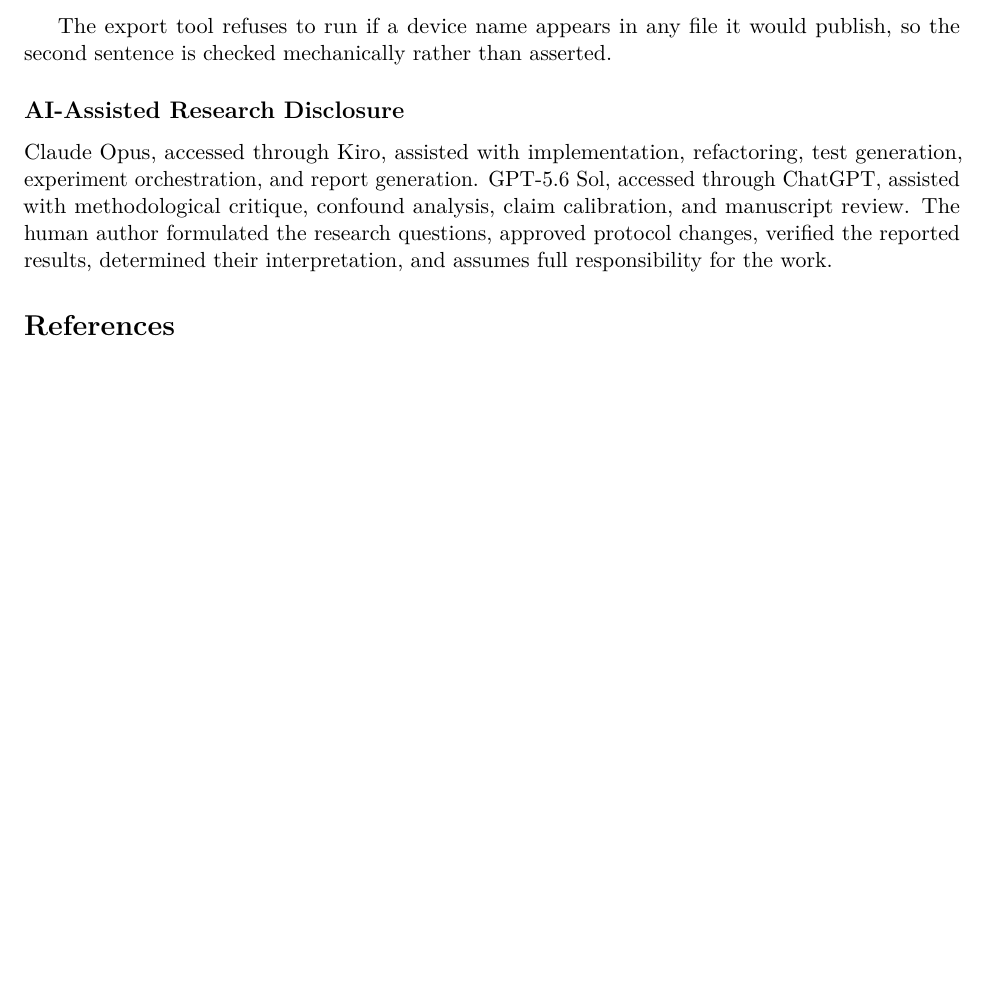
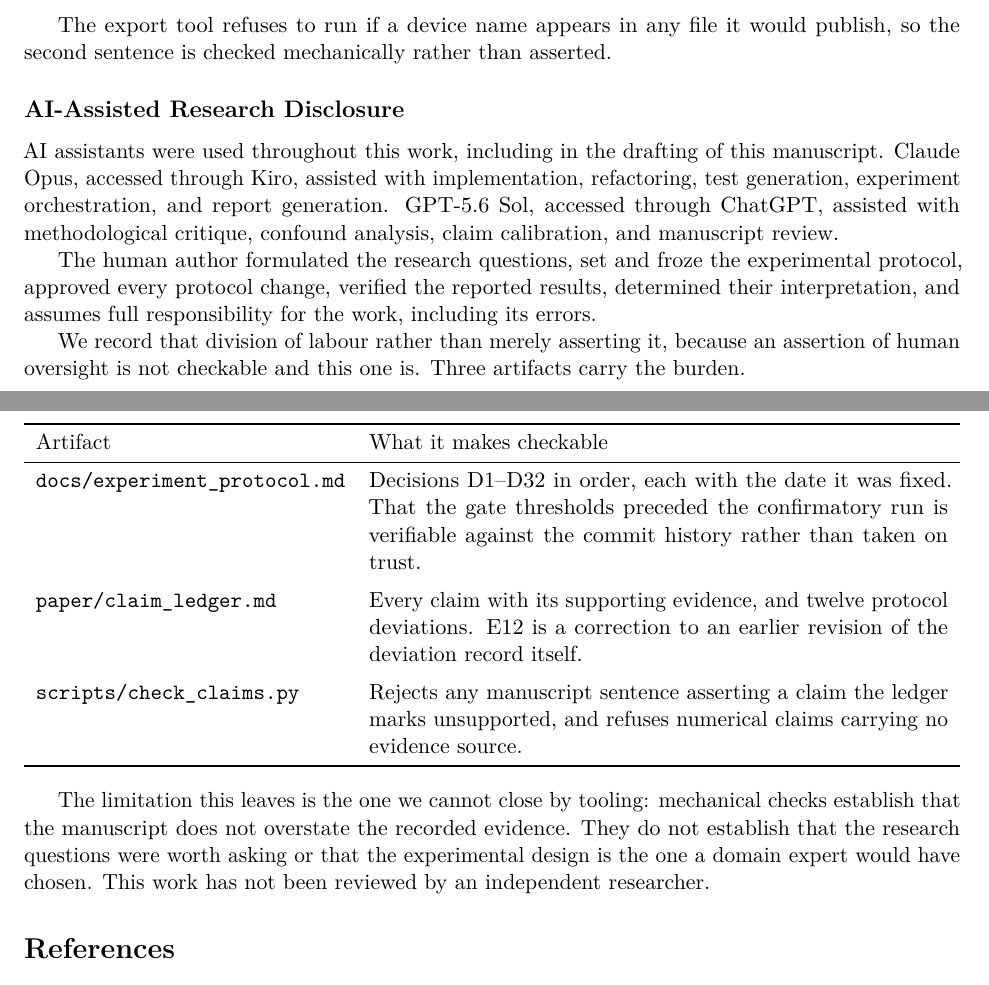
Before and after one commit to bu11ymaguire/When_Does_Feedback_Help, a LaTeX paper (paper/main.tex, which reads paper/sections/15_reproducibility.tex): part of page 23 of 25 before the commit and two parts of pages 23 and 24 of 25 after it, the two joined at a grey line, cut so that both start at the same text, the shorter picture padded with empty space. Compiled offline with pdfLaTeX.

Commit message:
State this as an unrefereed technical report, not an arXiv submission
The arXiv endorsement request was declined and no submission followed, so the
repository's framing was describing something that did not happen. The release tag
`arxiv-submission-v1` named an event that never occurred, which is the same class of
error the `\PLACEHOLDER` mechanism and the `check_latex.py [9]` remote check exist to
prevent. It is replaced by `stage2-report-v1`, which claims only what it is: the frozen
code and data behind an unrefereed Stage 2 report.

Document status
  The title page of the manuscript now carries "Technical report, August 2026 /
  Unrefereed. This document has not been peer reviewed and is not available from any
  preprint server." A PDF circulates on its own, and without that line it can be read
  as a reviewed paper.

  README gains a Status block, and CITATION.cff drops the assumption that a DOI or
  preprint identifier is coming. `version` and `date-released` are now filled.

Test count is device-dependent
  Measured: 490 on CPU, 497 where CUDA is present. The seven extra tests are the
  device-parameterized numerical-accuracy tests in tests/test_cg.py and
  tests/test_hvp.py. Quoting only 497 made the number look wrong to anyone cloning onto
  a CPU-only machine, which is the environment this repository specifies. The CPU
  number is now the quoted one and the difference is explained.

AI disclosure
  The scope of AI assistance is unchanged and not narrowed. What changed is that the
  claim of human oversight is no longer left as an assertion. It now points at the
  artifacts that make it checkable: the dated decision log D1-D32, the claim ledger
  with deviations E1-E12, and check_claims.py. The same paragraph states the part
  tooling cannot reach, that no independent researcher has reviewed this work.

E12 correction
  The deviation record said the protocol-freeze tag "was not published". It is absent
  from this public export but present on the private repository's remote. Withholding
  it from the export limits the exposure rather than eliminating it, and the record now
  says so.

Verified
  pytest 486 passed, 4 skipped (CUDA-only); ruff clean
  pdflatex 4-pass, 25 pages, no Overfull/Underfull/undefined warnings
  verify_public_results.py reproduces +1.155, +0.456, +0.010 CI [-0.033, +0.053] p=0.97

```diff
--- a/paper/main.tex
+++ b/paper/main.tex
@@ -75,7 +75,12 @@ Planning and Model Mismatch in Hessian-Free Newton Control}
   Seoul, Republic of Korea \\
   \texttt{jwkim628@gmail.com}
 }
-\date{}
+% 이 문서의 지위를 표지에서 명시한다. 조판된 PDF 만 따로 돌아다닐 때 심사를 통과한
+% 논문으로 오독되는 것을 막는다. 날짜를 `\today` 로 두지 않는 이유는 빌드할 때마다
+% PDF 가 달라져 재현성이 깨지기 때문이다.
+\date{Technical report, August 2026\\[4pt]
+  \normalsize Unrefereed. This document has not been peer reviewed and is not
+  available from any preprint server.}
 
 \begin{document}
 \maketitle
--- a/paper/sections/15_reproducibility.tex
+++ b/paper/sections/15_reproducibility.tex
@@ -86,9 +93,43 @@ the second sentence is checked mechanically rather than asserted.
 
 \subsection*{AI-Assisted Research Disclosure}
 
-Claude Opus, accessed through Kiro, assisted with implementation, refactoring, test
-generation, experiment orchestration, and report generation. GPT-5.6 Sol, accessed
-through ChatGPT, assisted with methodological critique, confound analysis, claim
-calibration, and manuscript review. The human author formulated the research
-questions, approved protocol changes, verified the reported results, determined
-their interpretation, and assumes full responsibility for the work.
+AI assistants were used throughout this work, including in the drafting of this
+manuscript. Claude Opus, accessed through Kiro, assisted with implementation,
+refactoring, test generation, experiment orchestration, and report generation.
+GPT-5.6 Sol, accessed through ChatGPT, assisted with methodological critique,
+confound analysis, claim calibration, and manuscript review.
+
+The human author formulated the research questions, set and froze the experimental
+protocol, approved every protocol change, verified the reported results, determined
+their interpretation, and assumes full responsibility for the work, including its
+errors.
+
+We record that division of labour rather than merely asserting it, because an assertion
+of human oversight is not checkable and this one is. Three artifacts carry the burden.
+
+\begin{center}
+\begin{tabularx}{\textwidth}{lX}
+\toprule
+Artifact & What it makes checkable \\
+\midrule
+\texttt{docs/experiment\_protocol.md}
+  & Decisions D1--D32 in order, each with the date it was fixed. That the gate
+    thresholds preceded the confirmatory run is verifiable against the commit history
+    rather than taken on trust. \\
+\addlinespace
+\texttt{paper/claim\_ledger.md}
+  & Every claim with its supporting evidence, and twelve protocol deviations. E12 is a
+    correction to an earlier revision of the deviation record itself. \\
+\addlinespace
+\texttt{scripts/check\_claims.py}
+  & Rejects any manuscript sentence asserting a claim the ledger marks unsupported, and
+    refuses numerical claims carrying no evidence source. \\
+\bottomrule
+\end{tabularx}
+\end{center}
+
+The limitation this leaves is the one we cannot close by tooling: mechanical checks
+establish that the manuscript does not overstate the recorded evidence. They do not
+establish that the research questions were worth asking or that the experimental design
+is the one a domain expert would have chosen. This work has not been reviewed by an
+independent researcher.
```
Also changed, not shown: paper/sections/14_limitations.tex (+5 -2 lines), README.md, paper/main.tex (2 more changed lines), paper/sections/15_reproducibility.tex (13 more changed lines), 4 other files.
